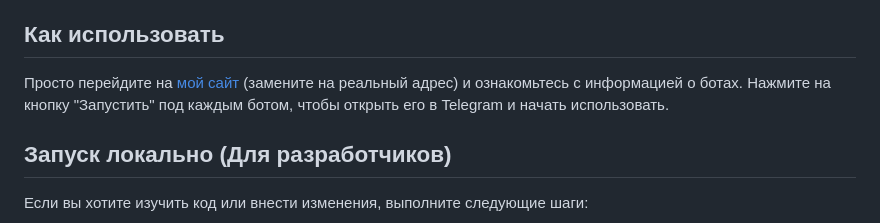
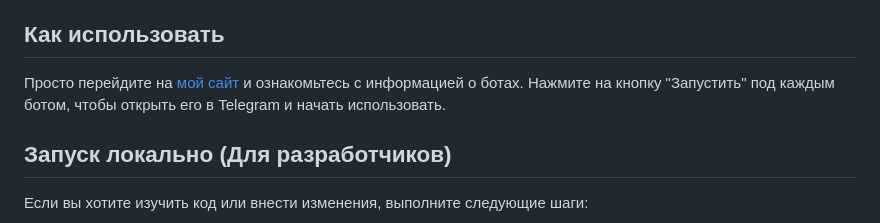
Before and after one commit to IGstarOffic/info.gihub.io, a Markdown page: README.md, the part around the change. Rendered like a GitHub page.

```diff
--- a/README.md
+++ b/README.md
@@ -20,7 +20,7 @@
 
 ## Как использовать
 
-Просто перейдите на [мой сайт](https://igstaroffic.github.io/info.gihub.io/) (замените на реальный адрес) и ознакомьтесь с информацией о ботах.  Нажмите на кнопку "Запустить" под каждым ботом, чтобы открыть его в Telegram и начать использовать.
+Просто перейдите на [мой сайт](https://igstaroffic.github.io/info.gihub.io/) и ознакомьтесь с информацией о ботах.  Нажмите на кнопку "Запустить" под каждым ботом, чтобы открыть его в Telegram и начать использовать.
 
 ## Запуск локально (Для разработчиков)
 
```
